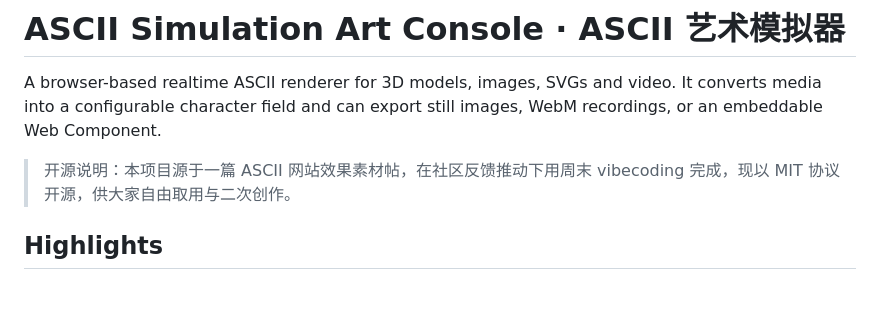
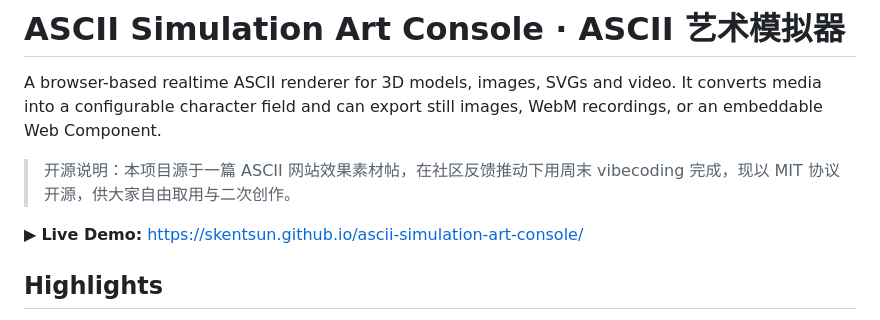
Before and after one commit to SkentSun/ascii-simulation-art-console, a Markdown page: README.md, the part around the change. Drawn GitHub-style; blank space fills up the shorter version.

Commit message:
docs: add Live Demo link to README

```diff
--- a/README.md
+++ b/README.md
@@ -3,6 +3,8 @@
 A browser-based realtime ASCII renderer for 3D models, images, SVGs and video. It converts media into a configurable character field and can export still images, WebM recordings, or an embeddable Web Component.
 
 > 开源说明：本项目源于一篇 ASCII 网站效果素材帖，在社区反馈推动下用周末 vibecoding 完成，现以 MIT 协议开源，供大家自由取用与二次创作。
+
+▶ **Live Demo:** https://skentsun.github.io/ascii-simulation-art-console/
 
 ## Highlights
 
```
